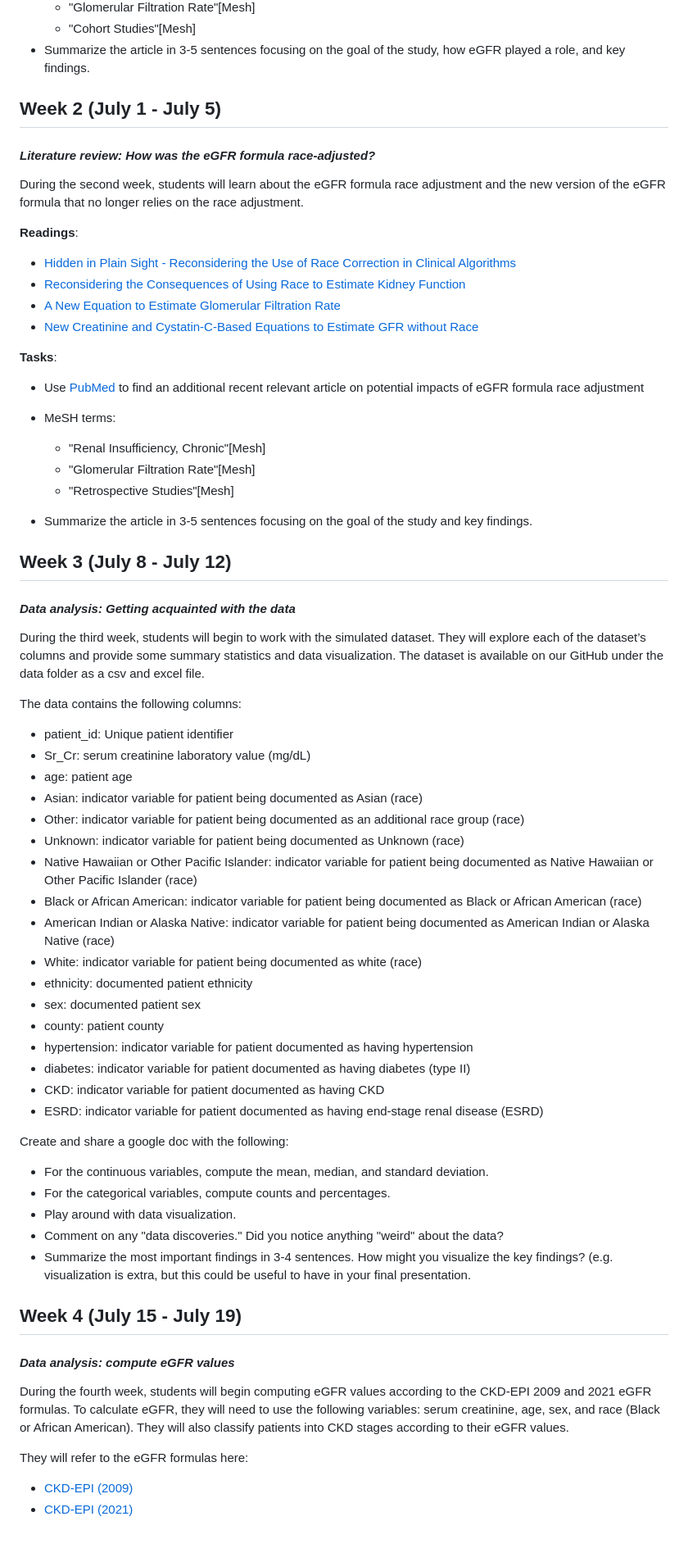
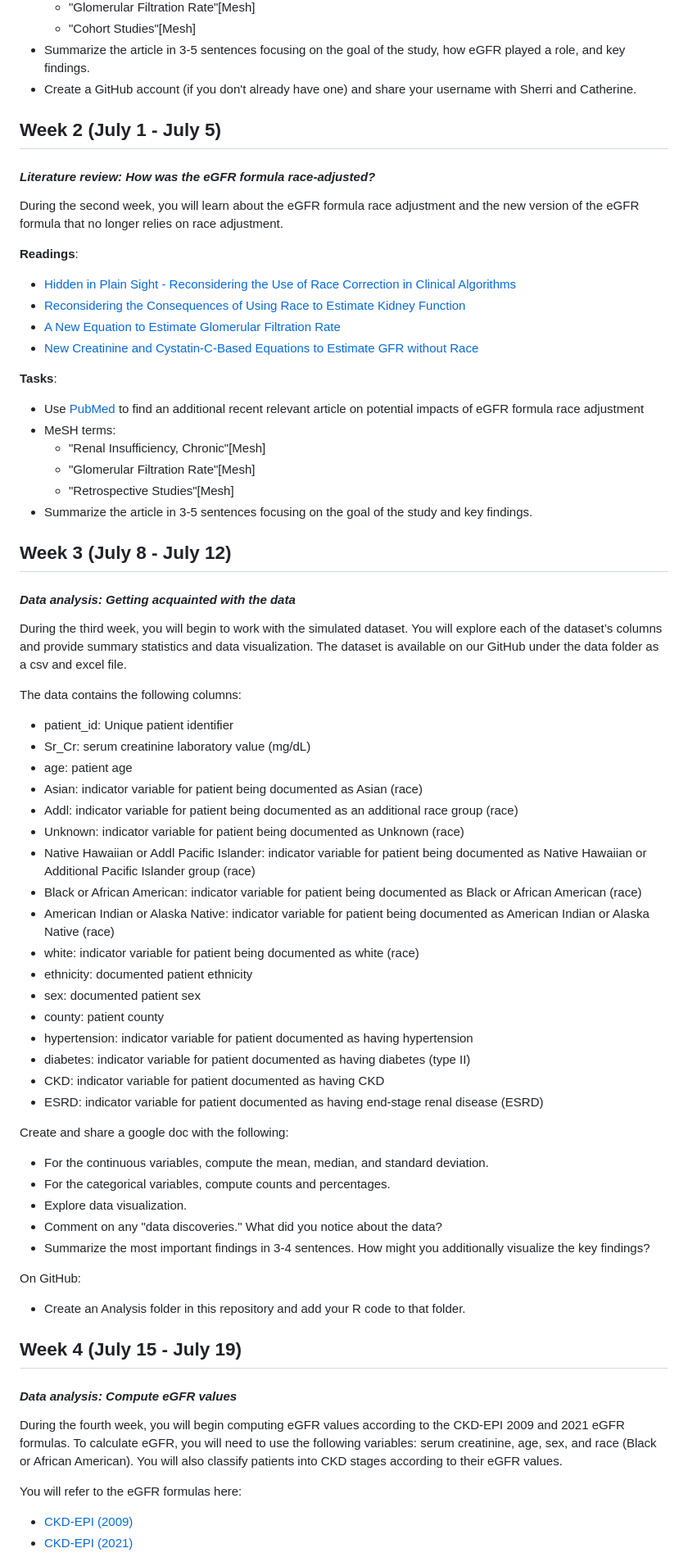
Before and after one commit to sherrirose/AHEaD-2024, a Markdown page: README.md, the part around one of its changes. Shown at 82% size. Rendered like a GitHub page; blank space fills up the shorter version.

Commit message:
Second round of updates for 2024

```diff
--- a/README.md
+++ b/README.md
@@ -39,13 +39,14 @@ During the first week, youu will read about CKD and how the eGFR formula defines
     - "Glomerular Filtration Rate"[Mesh]
     - "Cohort Studies"[Mesh]
 - Summarize the article in 3-5 sentences focusing on the goal of the study, how eGFR played a role, and key findings.
+- Create a GitHub account (if you don't already have one) and share your username with Sherri and Catherine.
 
 
 ## Week 2 (July 1 - July 5)
 
 #### *Literature review: How was the eGFR formula race-adjusted?*
 
-During the second week, students will learn about the eGFR formula race adjustment and the new version of the eGFR formula that no longer relies on the race adjustment.
+During the second week, you will learn about the eGFR formula race adjustment and the new version of the eGFR formula that no longer relies on race adjustment.
 
 **Readings**:
 - [Hidden in Plain Sight - Reconsidering the Use of Race Correction in Clinical Algorithms](https://www.nejm.org/doi/10.1056/NEJMms2004740)
@@ -55,7 +56,6 @@ During the second week, students will learn about the eGFR formula race adjustme
 
 **Tasks**:
 - Use [PubMed](https://pubmed.ncbi.nlm.nih.gov/) to find an additional recent relevant article on potential impacts of eGFR formula race adjustment
-
 - MeSH terms:
     - "Renal Insufficiency, Chronic"[Mesh]
     - "Glomerular Filtration Rate"[Mesh]
@@ -66,19 +66,19 @@ During the second week, students will learn about the eGFR formula race adjustme
 
 #### *Data analysis: Getting acquainted with the data*
 
-During the third week, students will begin to work with the simulated dataset. They will explore each of the dataset’s columns and provide some summary statistics and data visualization. The dataset is available on our GitHub under the data folder as a csv and excel file.
+During the third week, you will begin to work with the simulated dataset. You will explore each of the dataset’s columns and provide summary statistics and data visualization. The dataset is available on our GitHub under the data folder as a csv and excel file.
 
 The data contains the following columns:
 - patient_id: Unique patient identifier
 - Sr_Cr: serum creatinine laboratory value (mg/dL)
 - age: patient age
 - Asian: indicator variable for patient being documented as Asian (race)
-- Other: indicator variable for patient being documented as an additional race group (race)
+- Addl: indicator variable for patient being documented as an additional race group (race)
 - Unknown: indicator variable for patient being documented as Unknown (race)
-- Native Hawaiian or Other Pacific Islander: indicator variable for patient being documented as Native Hawaiian or Other Pacific Islander (race)
+- Native Hawaiian or Addl Pacific Islander: indicator variable for patient being documented as Native Hawaiian or Additional Pacific Islander group (race)
 - Black or African American: indicator variable for patient being documented as Black or African American (race)
 - American Indian or Alaska Native: indicator variable for patient being documented as American Indian or Alaska Native (race)
-- White: indicator variable for patient being documented as white (race)
+- white: indicator variable for patient being documented as white (race)
 - ethnicity: documented patient ethnicity
 - sex: documented patient sex
 - county: patient county
@@ -90,17 +90,20 @@ The data contains the following columns:
 Create and share a google doc with the following:
 - For the continuous variables, compute the mean, median, and standard deviation.
 - For the categorical variables, compute counts and percentages.
-- Play around with data visualization.
-- Comment on any "data discoveries." Did you notice anything "weird" about the data?
-- Summarize the most important findings in 3-4 sentences. How might you visualize the key findings? (e.g. visualization is extra, but this could be useful to have in your final presentation.
+- Explore data visualization.
+- Comment on any "data discoveries." What did you notice about the data?
+- Summarize the most important findings in 3-4 sentences. How might you additionally visualize the key findings?
+
+On GitHub:
+- Create an Analysis folder in this repository and add your R code to that folder.
 
 ## Week 4 (July 15 - July 19)
 
-#### *Data analysis: compute eGFR values*
+#### *Data analysis: Compute eGFR values*
 
-During the fourth week, students will begin computing eGFR values according to the CKD-EPI 2009 and 2021 eGFR formulas. To calculate eGFR, they will need to use the following variables: serum creatinine, age, sex, and race (Black or African American). They will also classify patients into CKD stages according to their eGFR values.
+During the fourth week, you will begin computing eGFR values according to the CKD-EPI 2009 and 2021 eGFR formulas. To calculate eGFR, you will need to use the following variables: serum creatinine, age, sex, and race (Black or African American). You will also classify patients into CKD stages according to their eGFR values.
 
-They will refer to the eGFR formulas here:
+You will refer to the eGFR formulas here:
 - [CKD-EPI (2009)](http://nephron.com/epi_equation)
 - [CKD-EPI (2021)](https://www.kidney.org/content/ckd-epi-creatinine-equation-2021)
 
```
Also changed, not shown: other parts of README.md (+10 -20 lines).
